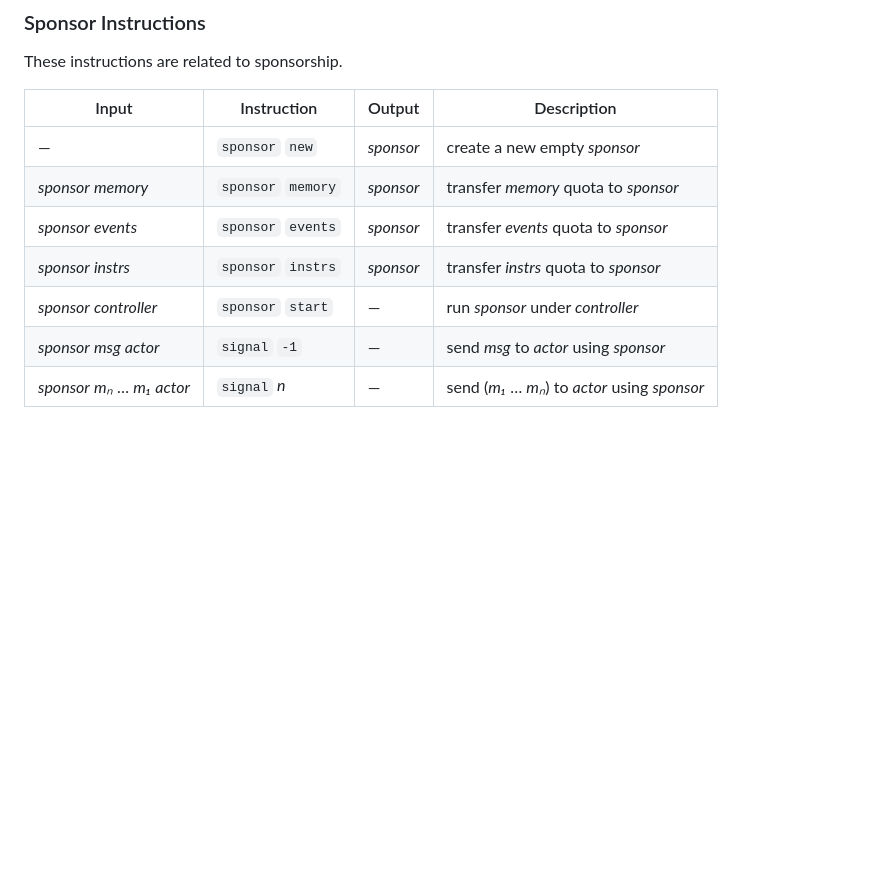
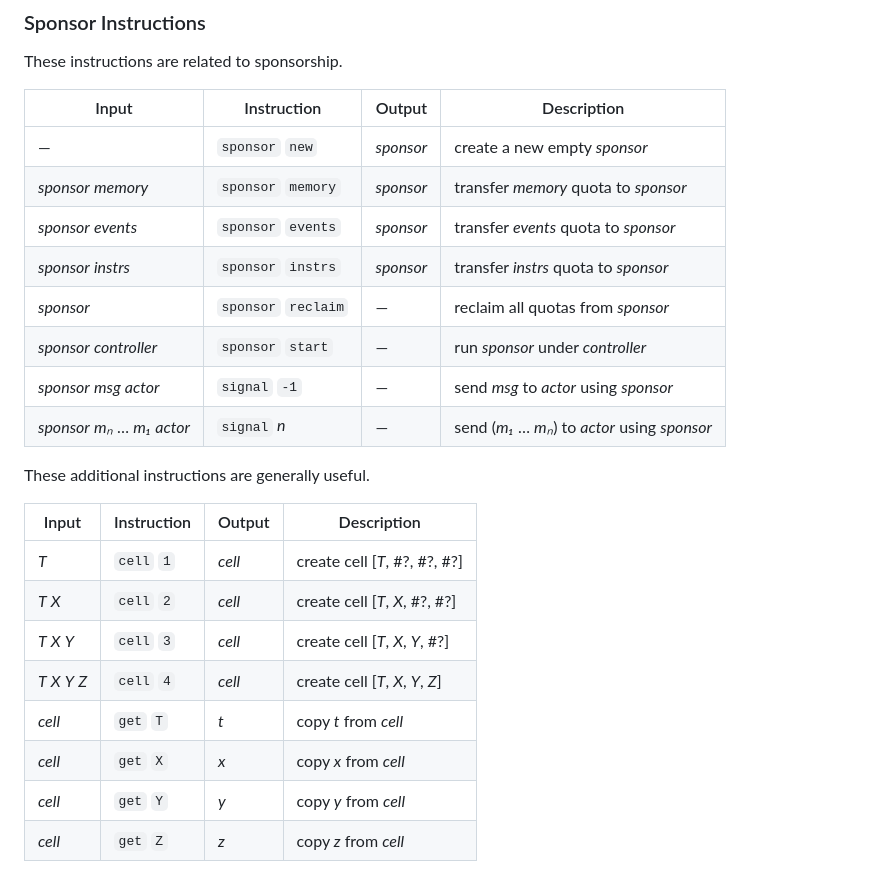
Before and after one commit to organix/uFork, a Markdown page: sponsor.md, the part around the change. GitHub-like rendering; blank space fills up the shorter version.

Commit message:
additional instructions

```diff
--- a/sponsor.md
+++ b/sponsor.md
@@ -168,12 +168,26 @@ for this sponsor.
 
 These instructions are related to sponsorship.
 
- Input                        | Instruction        | Output       | Description
-------------------------------|--------------------|--------------|-------------------------------------
-—                             | `sponsor` `new`    | _sponsor_    | create a new empty _sponsor_
-_sponsor_ _memory_            | `sponsor` `memory` | _sponsor_    | transfer _memory_ quota to _sponsor_
-_sponsor_ _events_            | `sponsor` `events` | _sponsor_    | transfer _events_ quota to _sponsor_
-_sponsor_ _instrs_            | `sponsor` `instrs` | _sponsor_    | transfer _instrs_ quota to _sponsor_
-_sponsor_ _controller_        | `sponsor` `start`  | —            | run _sponsor_ under _controller_
-_sponsor_ _msg_ _actor_       | `signal` `-1`      | —            | send _msg_ to _actor_ using _sponsor_
-_sponsor_ _mₙ_ … _m₁_ _actor_ | `signal` _n_       | —            | send (_m₁_ … _mₙ_) to _actor_ using _sponsor_
+ Input                        | Instruction         | Output       | Description
+------------------------------|---------------------|--------------|-------------------------------------
+—                             | `sponsor` `new`     | _sponsor_    | create a new empty _sponsor_
+_sponsor_ _memory_            | `sponsor` `memory`  | _sponsor_    | transfer _memory_ quota to _sponsor_
+_sponsor_ _events_            | `sponsor` `events`  | _sponsor_    | transfer _events_ quota to _sponsor_
+_sponsor_ _instrs_            | `sponsor` `instrs`  | _sponsor_    | transfer _instrs_ quota to _sponsor_
+_sponsor_                     | `sponsor` `reclaim` | —            | reclaim all quotas from _sponsor_
+_sponsor_ _controller_        | `sponsor` `start`   | —            | run _sponsor_ under _controller_
+_sponsor_ _msg_ _actor_       | `signal` `-1`       | —            | send _msg_ to _actor_ using _sponsor_
+_sponsor_ _mₙ_ … _m₁_ _actor_ | `signal` _n_        | —            | send (_m₁_ … _mₙ_) to _actor_ using _sponsor_
+
+These additional instructions are generally useful.
+
+ Input                        | Instruction         | Output       | Description
+------------------------------|---------------------|--------------|-------------------------------------
+_T_                           | `cell` `1`          | _cell_       | create cell [_T_, #?, #?, #?]
+_T_ _X_                       | `cell` `2`          | _cell_       | create cell [_T_, _X_, #?, #?]
+_T_ _X_ _Y_                   | `cell` `3`          | _cell_       | create cell [_T_, _X_, _Y_, #?]
+_T_ _X_ _Y_ _Z_               | `cell` `4`          | _cell_       | create cell [_T_, _X_, _Y_, _Z_]
+_cell_                        | `get` `T`           | _t_          | copy _t_ from _cell_
+_cell_                        | `get` `X`           | _x_          | copy _x_ from _cell_
+_cell_                        | `get` `Y`           | _y_          | copy _y_ from _cell_
+_cell_                        | `get` `Z`           | _z_          | copy _z_ from _cell_
```
